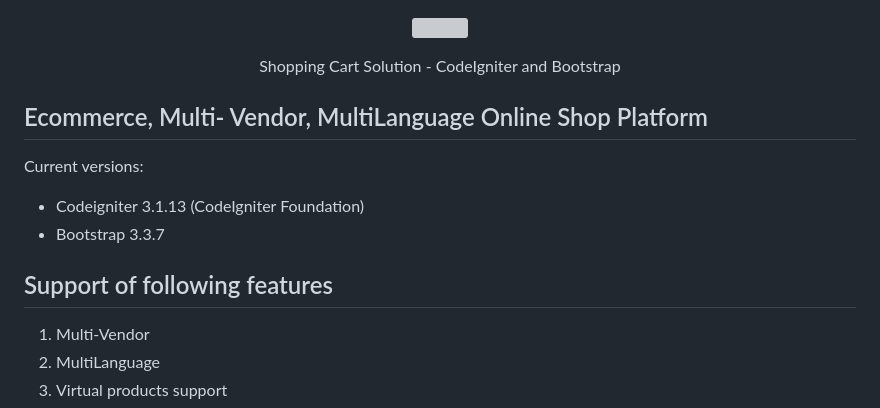
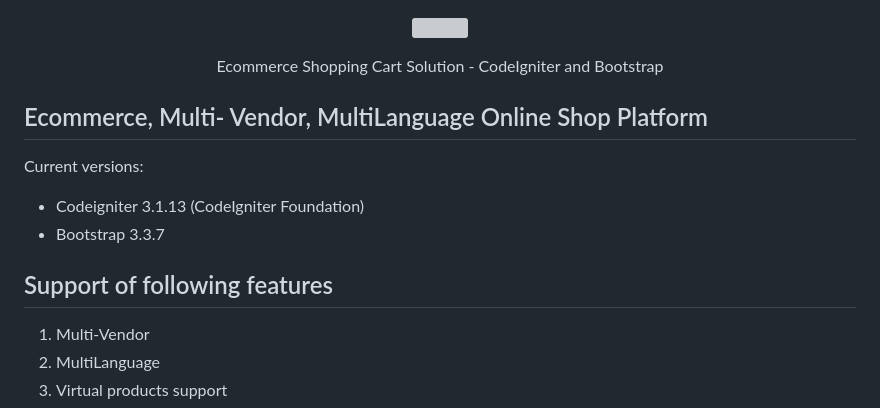
Before and after one commit to fullstackdeveloper01/ecommerce-multivendor, a Markdown page: README.md, the part around the change. Drawn GitHub-style; grey boxes are pictures that could not be loaded.

Commit message:
change title on readme file

```diff
--- a/README.md
+++ b/README.md
@@ -1,5 +1,5 @@
 <p align="center"><img src="https://cdn.worldvectorlogo.com/logos/codeigniter-1.svg" width="100"></p>
-<p align="center">Shopping Cart Solution - CodeIgniter and Bootstrap</p>
+<p align="center">Ecommerce Shopping Cart Solution - CodeIgniter and Bootstrap</p>
 
 ## Ecommerce, Multi- Vendor, MultiLanguage Online Shop Platform
 
@@ -9,7 +9,6 @@ Current versions:
 * Bootstrap 3.3.7
 
 ## Support of following features
-
 1. Multi-Vendor
 2. MultiLanguage
 3. Virtual products support
```
